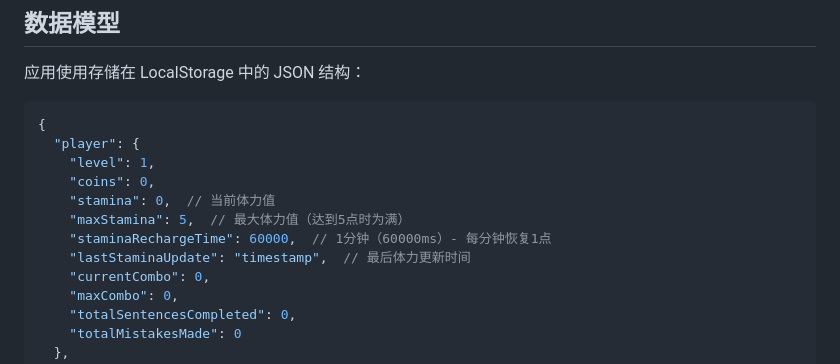
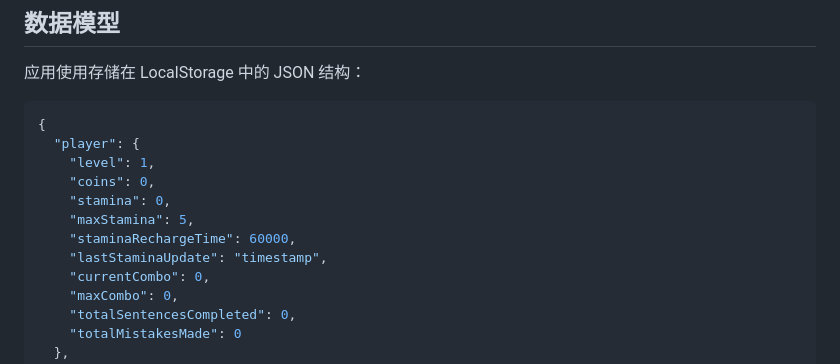
Before and after one commit to deapers/word-pet, a Markdown page: QWEN.md, the part around the change. Rendered like a GitHub page.

Commit message:
fix bugs

```diff
--- a/QWEN.md
+++ b/QWEN.md
@@ -69,10 +69,10 @@ wordpet-spec.md - 完整设计规格文档
   "player": {
     "level": 1,
     "coins": 0,
-    "stamina": 0,  // 当前体力值
-    "maxStamina": 5,  // 最大体力值（达到5点时为满）
-    "staminaRechargeTime": 60000,  // 1分钟（60000ms）- 每分钟恢复1点
-    "lastStaminaUpdate": "timestamp",  // 最后体力更新时间
+    "stamina": 0,
+    "maxStamina": 5,
+    "staminaRechargeTime": 60000,
+    "lastStaminaUpdate": "timestamp",
     "currentCombo": 0,
     "maxCombo": 0,
     "totalSentencesCompleted": 0,
```
